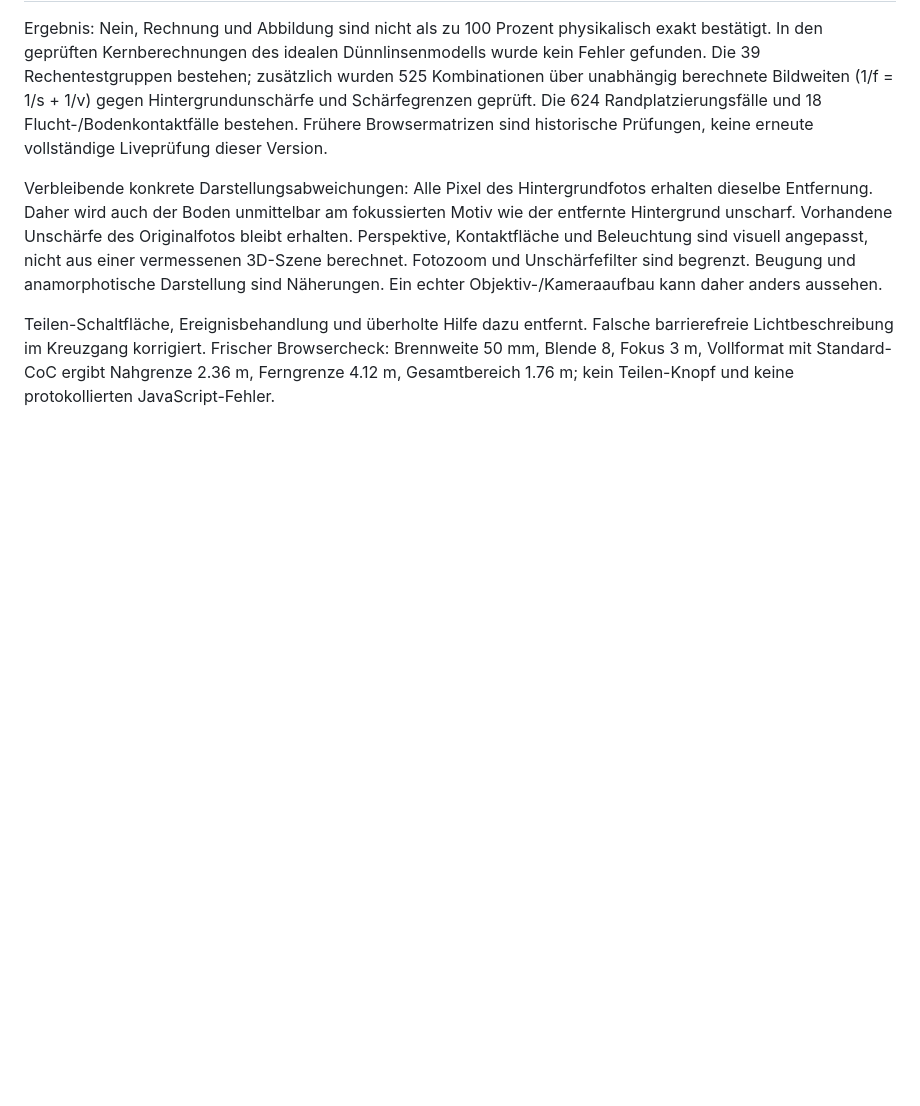
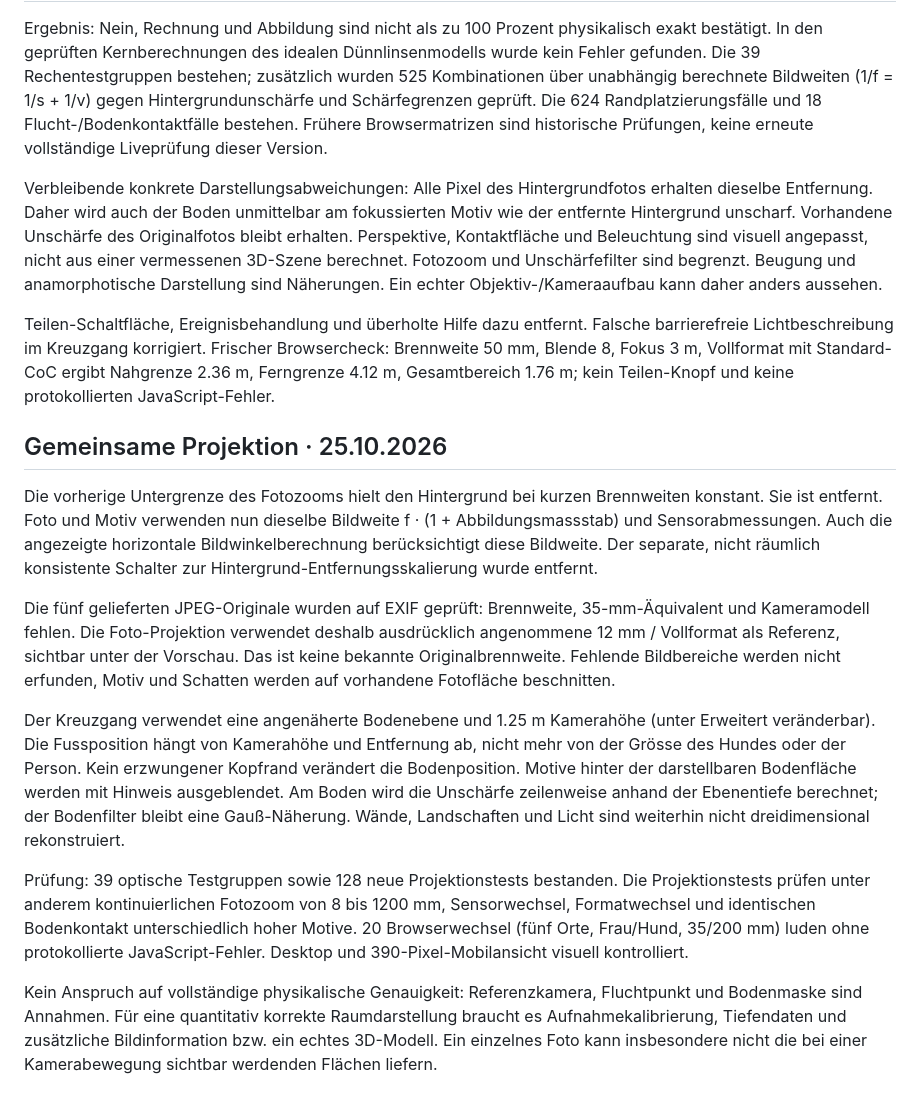
Before and after one commit to jannikaiser00-alt/kamera-werkstatt-56778, a Markdown page: simulator/README.md, the part around the change. Rendered like a GitHub page; blank space fills up the shorter version.

Commit message:
Document projection calibration assumptions and tests

```diff
--- a/simulator/README.md
+++ b/simulator/README.md
@@ -75,3 +75,15 @@ Ergebnis: Nein, Rechnung und Abbildung sind nicht als zu 100 Prozent physikalisc
 Verbleibende konkrete Darstellungsabweichungen: Alle Pixel des Hintergrundfotos erhalten dieselbe Entfernung. Daher wird auch der Boden unmittelbar am fokussierten Motiv wie der entfernte Hintergrund unscharf. Vorhandene Unschärfe des Originalfotos bleibt erhalten. Perspektive, Kontaktfläche und Beleuchtung sind visuell angepasst, nicht aus einer vermessenen 3D-Szene berechnet. Fotozoom und Unschärfefilter sind begrenzt. Beugung und anamorphotische Darstellung sind Näherungen. Ein echter Objektiv-/Kameraaufbau kann daher anders aussehen.
 
 Teilen-Schaltfläche, Ereignisbehandlung und überholte Hilfe dazu entfernt. Falsche barrierefreie Lichtbeschreibung im Kreuzgang korrigiert. Frischer Browsercheck: Brennweite 50 mm, Blende 8, Fokus 3 m, Vollformat mit Standard-CoC ergibt Nahgrenze 2.36 m, Ferngrenze 4.12 m, Gesamtbereich 1.76 m; kein Teilen-Knopf und keine protokollierten JavaScript-Fehler.
+
+## Gemeinsame Projektion · 25.10.2026
+
+Die vorherige Untergrenze des Fotozooms hielt den Hintergrund bei kurzen Brennweiten konstant. Sie ist entfernt. Foto und Motiv verwenden nun dieselbe Bildweite f · (1 + Abbildungsmassstab) und Sensorabmessungen. Auch die angezeigte horizontale Bildwinkelberechnung berücksichtigt diese Bildweite. Der separate, nicht räumlich konsistente Schalter zur Hintergrund-Entfernungsskalierung wurde entfernt.
+
+Die fünf gelieferten JPEG-Originale wurden auf EXIF geprüft: Brennweite, 35-mm-Äquivalent und Kameramodell fehlen. Die Foto-Projektion verwendet deshalb ausdrücklich angenommene 12 mm / Vollformat als Referenz, sichtbar unter der Vorschau. Das ist keine bekannte Originalbrennweite. Fehlende Bildbereiche werden nicht erfunden, Motiv und Schatten werden auf vorhandene Fotofläche beschnitten.
+
+Der Kreuzgang verwendet eine angenäherte Bodenebene und 1.25 m Kamerahöhe (unter Erweitert veränderbar). Die Fussposition hängt von Kamerahöhe und Entfernung ab, nicht mehr von der Grösse des Hundes oder der Person. Kein erzwungener Kopfrand verändert die Bodenposition. Motive hinter der darstellbaren Bodenfläche werden mit Hinweis ausgeblendet. Am Boden wird die Unschärfe zeilenweise anhand der Ebenentiefe berechnet; der Bodenfilter bleibt eine Gauß-Näherung. Wände, Landschaften und Licht sind weiterhin nicht dreidimensional rekonstruiert.
+
+Prüfung: 39 optische Testgruppen sowie 128 neue Projektionstests bestanden. Die Projektionstests prüfen unter anderem kontinuierlichen Fotozoom von 8 bis 1200 mm, Sensorwechsel, Formatwechsel und identischen Bodenkontakt unterschiedlich hoher Motive. 20 Browserwechsel (fünf Orte, Frau/Hund, 35/200 mm) luden ohne protokollierte JavaScript-Fehler. Desktop und 390-Pixel-Mobilansicht visuell kontrolliert.
+
+Kein Anspruch auf vollständige physikalische Genauigkeit: Referenzkamera, Fluchtpunkt und Bodenmaske sind Annahmen. Für eine quantitativ korrekte Raumdarstellung braucht es Aufnahmekalibrierung, Tiefendaten und zusätzliche Bildinformation bzw. ein echtes 3D-Modell. Ein einzelnes Foto kann insbesondere nicht die bei einer Kamerabewegung sichtbar werdenden Flächen liefern.
```
